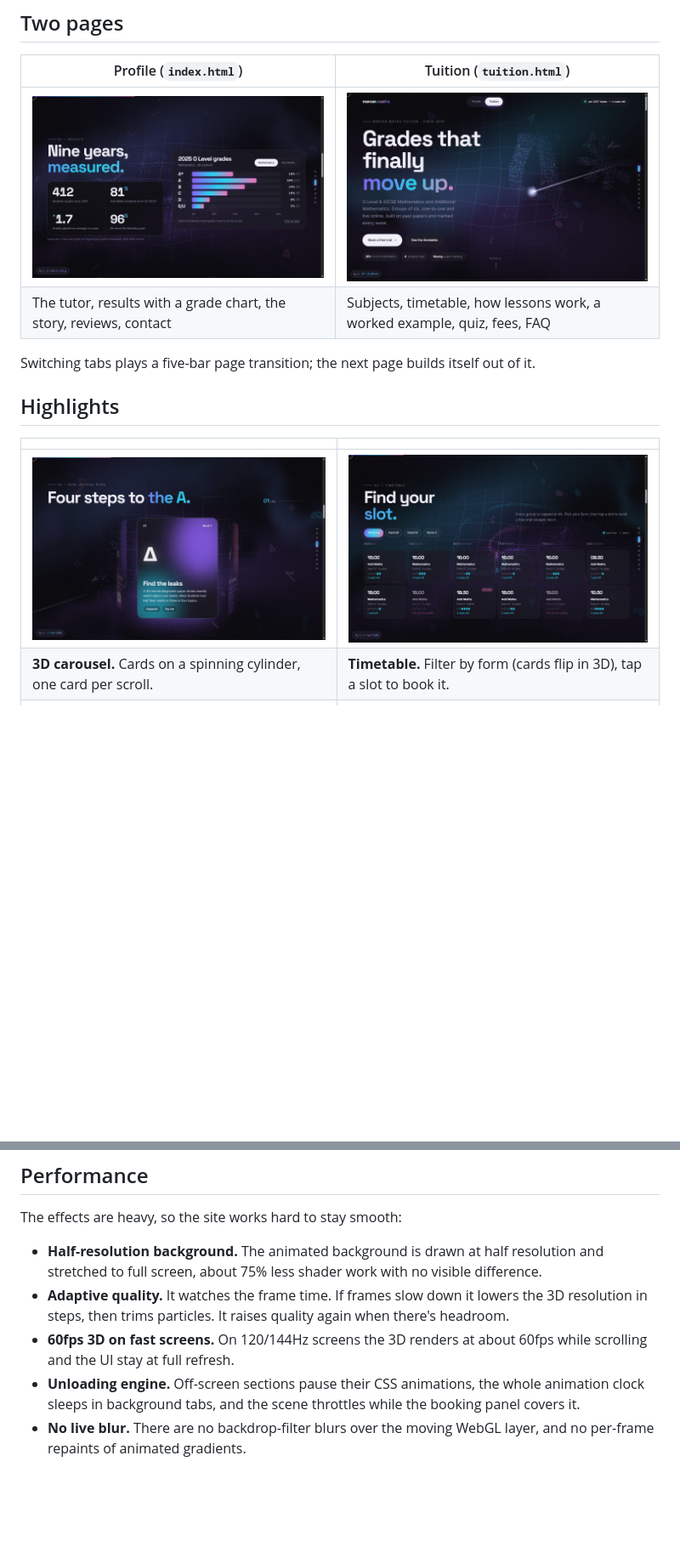
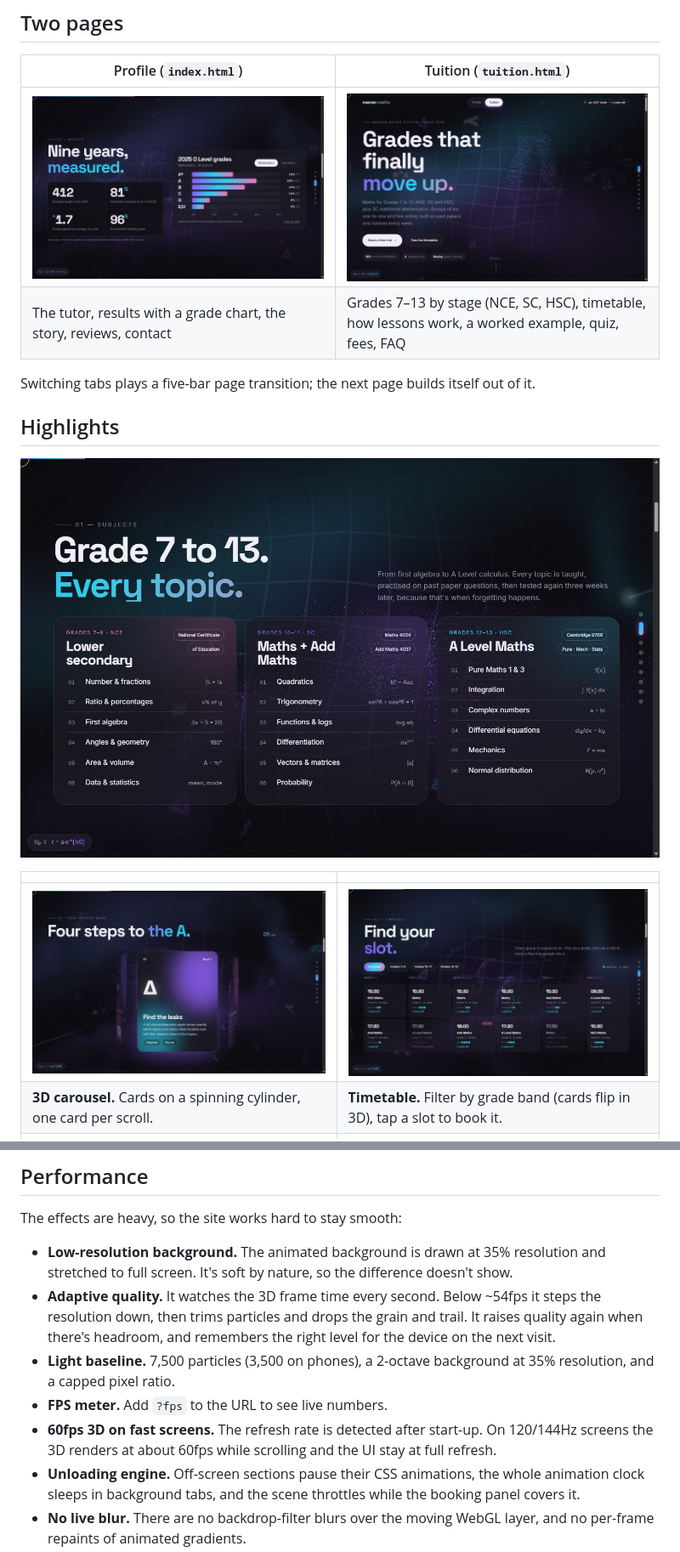
Before and after one commit to WebLuxe/mercer-maths, a Markdown page: README.md, 2 parts joined by grey strips. Shown at 85% size. Rendered like a GitHub page; pictures changed too: docs/screenshots/tuition-hero.jpg, docs/screenshots/tuition-subjects.jpg (added), docs/screenshots/tuition-timetable.jpg; blank space fills up the shorter version.

```diff
--- a/README.md
+++ b/README.md
@@ -16,16 +16,18 @@ an interactive timetable and a booking flow that writes the WhatsApp message for
 | Profile (`index.html`) | Tuition (`tuition.html`) |
 |---|---|
 | ![Profile results](docs/screenshots/profile-results.jpg) | ![Tuition hero, particles forming A*](docs/screenshots/tuition-hero.jpg) |
-| The tutor, results with a grade chart, the story, reviews, contact | Subjects, timetable, how lessons work, a worked example, quiz, fees, FAQ |
+| The tutor, results with a grade chart, the story, reviews, contact | Grades 7–13 by stage (NCE, SC, HSC), timetable, how lessons work, a worked example, quiz, fees, FAQ |
 
 Switching tabs plays a five-bar page transition; the next page builds itself out of it.
 
 ## Highlights
 
+![Subjects by stage: Grades 7–9 NCE, 10–11 SC, 12–13 HSC](docs/screenshots/tuition-subjects.jpg)
+
 | | |
 |---|---|
 | ![3D lesson carousel](docs/screenshots/tuition-carousel.jpg) | ![Timetable](docs/screenshots/tuition-timetable.jpg) |
-| **3D carousel.** Cards on a spinning cylinder, one card per scroll. | **Timetable.** Filter by form (cards flip in 3D), tap a slot to book it. |
+| **3D carousel.** Cards on a spinning cylinder, one card per scroll. | **Timetable.** Filter by grade band (cards flip in 3D), tap a slot to book it. |
 | ![Quiz](docs/screenshots/tuition-quiz.jpg) | ![Booking](docs/screenshots/booking.jpg) |
 | **Quiz.** Three real Add Maths questions with worked answers. | **Booking.** Three steps, then a ready-to-send WhatsApp or email. |
 
@@ -43,9 +45,11 @@ Switching tabs plays a five-bar page transition; the next page builds itself out
 
 The effects are heavy, so the site works hard to stay smooth:
 
-- **Half-resolution background.** The animated background is drawn at half resolution and stretched to full screen, about 75% less shader work with no visible difference.
-- **Adaptive quality.** It watches the frame time. If frames slow down it lowers the 3D resolution in steps, then trims particles. It raises quality again when there's headroom.
-- **60fps 3D on fast screens.** On 120/144Hz screens the 3D renders at about 60fps while scrolling and the UI stay at full refresh.
+- **Low-resolution background.** The animated background is drawn at 35% resolution and stretched to full screen. It's soft by nature, so the difference doesn't show.
+- **Adaptive quality.** It watches the 3D frame time every second. Below ~54fps it steps the resolution down, then trims particles and drops the grain and trail. It raises quality again when there's headroom, and remembers the right level for the device on the next visit.
+- **Light baseline.** 7,500 particles (3,500 on phones), a 2-octave background at 35% resolution, and a capped pixel ratio.
+- **FPS meter.** Add `?fps` to the URL to see live numbers.
+- **60fps 3D on fast screens.** The refresh rate is detected after start-up. On 120/144Hz screens the 3D renders at about 60fps while scrolling and the UI stay at full refresh.
 - **Unloading engine.** Off-screen sections pause their CSS animations, the whole animation clock sleeps in background tabs, and the scene throttles while the booking panel covers it.
 - **No live blur.** There are no backdrop-filter blurs over the moving WebGL layer, and no per-frame repaints of animated gradients.
 - **Small assets.** The photo is a 29 KB WebP with a JPG fallback, the JS is minified into one file, and the 3D library is preloaded.
```
Also changed, not shown: other parts of README.md (+1 -1 lines), 11 other files.
